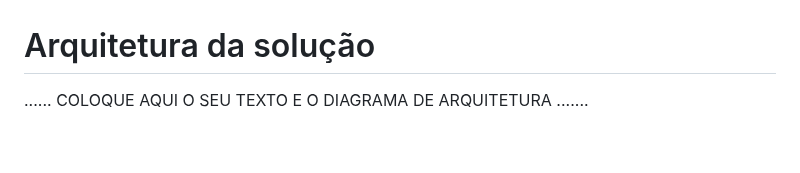
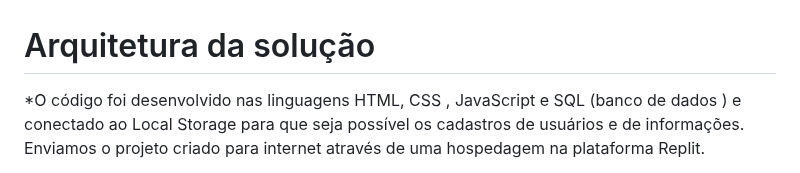
Before and after one commit to PSG-TIAPN-2022-1/psg-tiapn-2023-1-tis-grupo-4-trips, a Markdown page: docs/relatorio/Relatorio Tecnico - TEMPLATE.md, the part around one of its changes. Drawn GitHub-style; blank space fills up the shorter version.

```diff
--- a/docs/relatorio/Relatorio Tecnico - TEMPLATE.md
+++ b/docs/relatorio/Relatorio Tecnico - TEMPLATE.md
@@ -284,5 +284,5 @@ Plano de processos do Site :
 *
 # Arquitetura da solução
 
-......  COLOQUE AQUI O SEU TEXTO E O DIAGRAMA DE ARQUITETURA .......
+*O código foi desenvolvido nas linguagens HTML, CSS , JavaScript e SQL (banco de dados ) e conectado ao Local Storage para que seja possível os cadastros de usuários e de informações. Enviamos o projeto criado para internet através de uma hospedagem na plataforma Replit.
 
```
Also changed, not shown: other parts of docs/relatorio/Relatorio Tecnico - TEMPLATE.md (+2 -6 lines).
